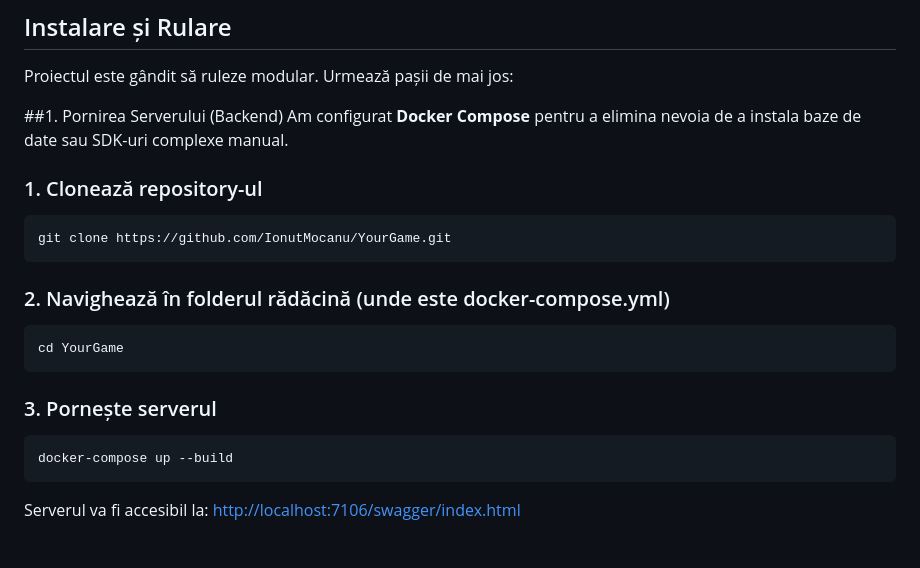
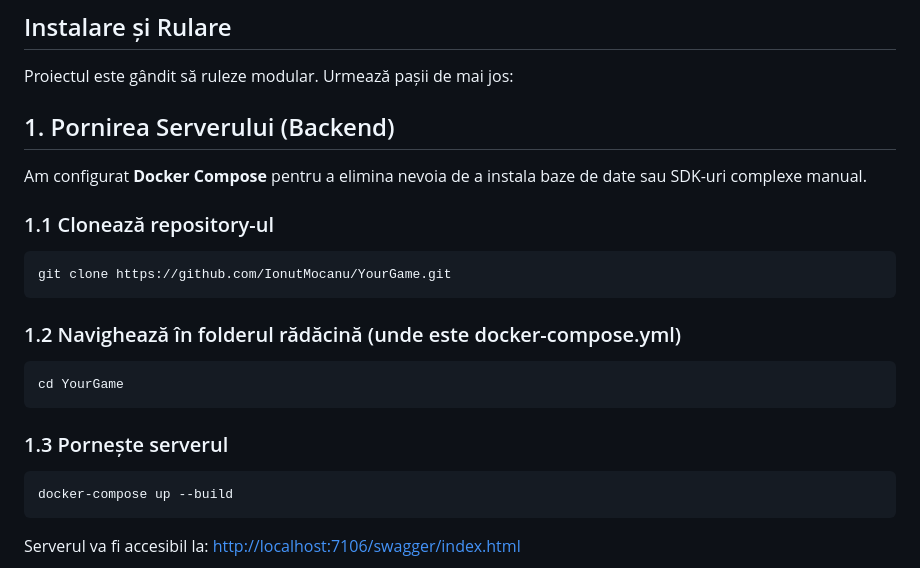
Before and after one commit to IonutMocanu/YourGame, a Markdown page: README.md, the part around the change. Drawn GitHub-style.

Commit message:
Fix formatting and numbering in README.md

````diff
--- a/README.md
+++ b/README.md
@@ -53,18 +53,18 @@ Logica jocului (Client) este separată de logica de business și persistența da
 
 Proiectul este gândit să ruleze modular. Urmează pașii de mai jos:
 
-##1. Pornirea Serverului (Backend)
+## 1. Pornirea Serverului (Backend)
 Am configurat **Docker Compose** pentru a elimina nevoia de a instala baze de date sau SDK-uri complexe manual.
 
-### 1. Clonează repository-ul
+### 1.1 Clonează repository-ul
 ```bash
 git clone https://github.com/IonutMocanu/YourGame.git
 ```
-### 2. Navighează în folderul rădăcină (unde este docker-compose.yml)
+### 1.2 Navighează în folderul rădăcină (unde este docker-compose.yml)
 ```bash
 cd YourGame
 ```
-### 3. Pornește serverul
+### 1.3 Pornește serverul
 ```bash
 docker-compose up --build
 ```
````
